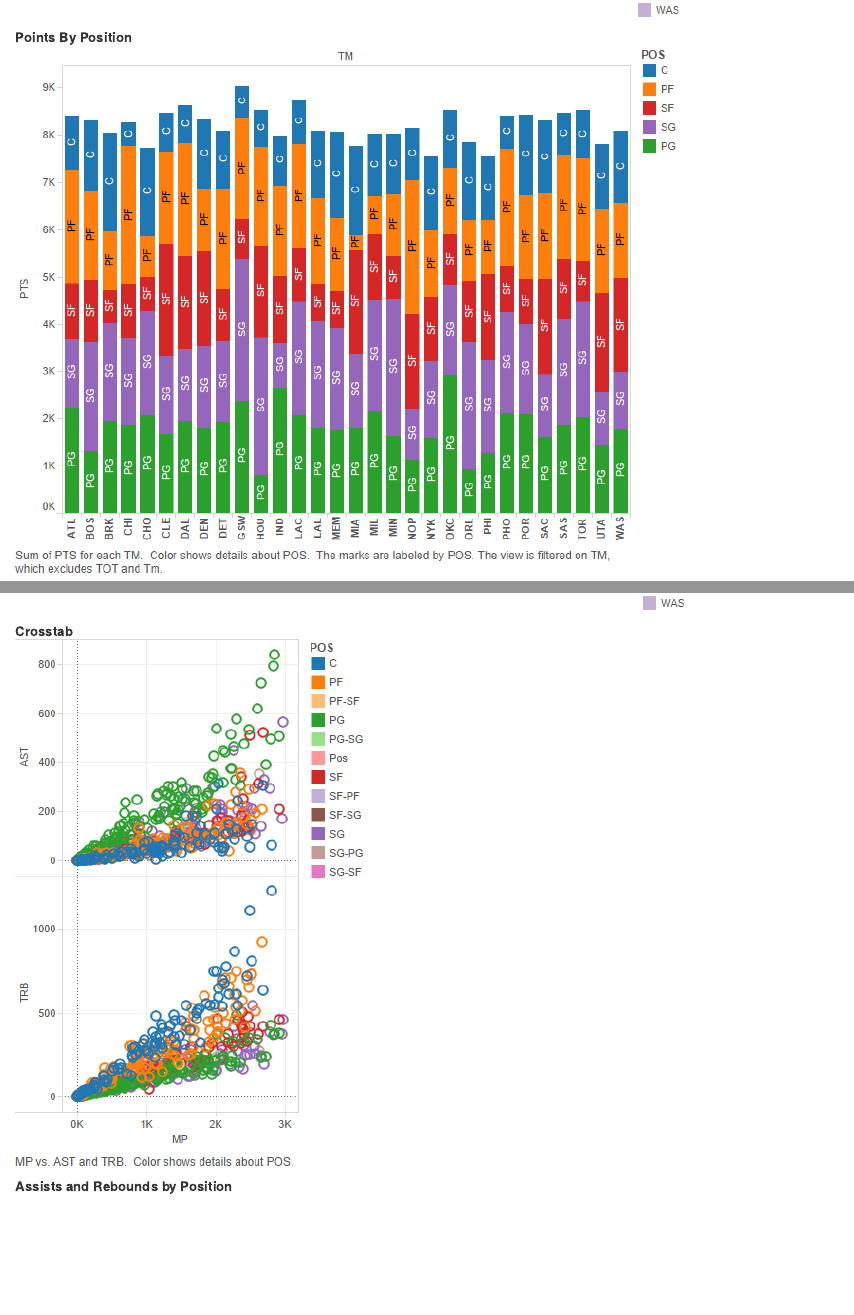
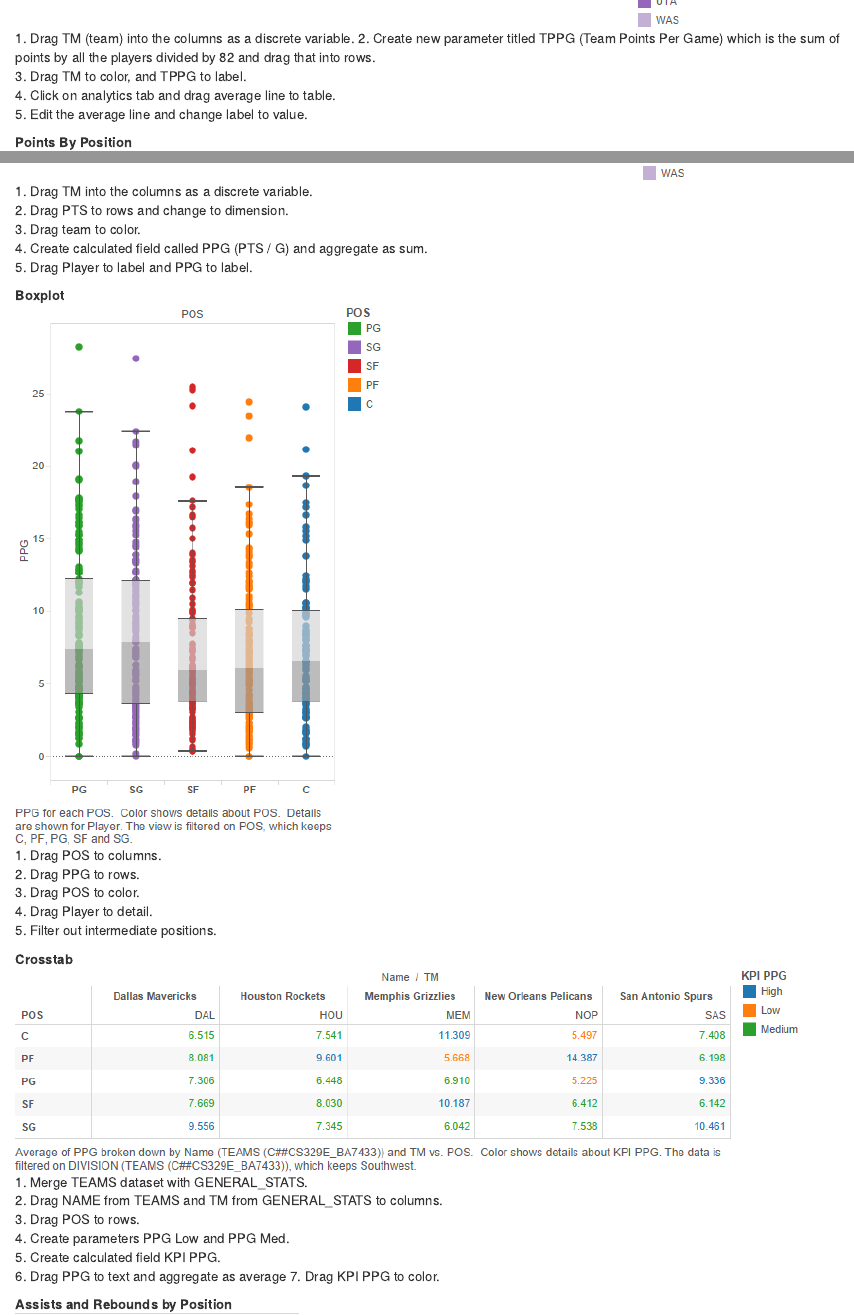
Before and after one commit to bca625/DV_FinalProject, an R Markdown document (00 Doc/NBA.Rmd): the page in a window 1100 px wide, from 750 px down before the commit and from 740 px down after it, and a second part further down, joined at a grey line. The pictures show the output file 00 Doc/NBA.html that the author committed with the source, opened offline.

Commit message:
no message

```diff
--- a/00 Doc/NBA.Rmd
+++ b/00 Doc/NBA.Rmd
@@ -8,7 +8,7 @@
 
 **Points By Team**
 ![](./pics/PointsByTeam.png)
-1. Put the teams (TM) into the columns as a discrete variable.
+1. Drag TM (team) into the columns as a discrete variable.
 2. Create new parameter titled TPPG (Team Points Per Game) which is the sum of points by all the players divided by 82 and drag that into rows.
 3. Drag TM to color, and TPPG to label.
 4. Click on analytics tab and drag average line to table.
@@ -17,17 +17,38 @@
 
 **Points By Position**
 ![](./pics/PointsByPosition.png)
-1. Put the teams (TM) into the columns as a discrete variable.
-2. Drag PTS to rows and aggregate measure as sum.
+1. Drag TM into the columns as a discrete variable.
+2. Drag PTS (points) to rows and aggregate measure as sum.
 3. Drag TM to filter and select all but "TOT".
-4. Drag POS to color.
+4. Drag POS (position) to color.
 5. Drag POS to label.
 
 **Points By Player**
 ![](./pics/PointsByPlayer.png)
+1. Drag TM into the columns as a discrete variable.
+2. Drag PTS to rows and change to dimension.
+3. Drag team to color.
+4. Create calculated field called PPG (PTS / G) and aggregate as sum.
+5. Drag Player to label and PPG to label.
+
+
+**Boxplot**
+![](./pics/Boxplot.png)
+1. Drag POS to columns.
+2. Drag PPG to rows.
+3. Drag POS to color.
+4. Drag Player to detail.
+5. Filter out intermediate positions.
 
 **Crosstab**
-![](./pics/AssistsRebounds.png)
+![](./pics/Crosstab.png)
+1. Merge TEAMS dataset with GENERAL_STATS.
+2. Drag NAME from TEAMS and TM from GENERAL_STATS to columns.
+3. Drag POS to rows.
+4. Create parameters PPG Low and PPG Med.
+5. Create calculated field KPI PPG.
+6. Drag PPG to text and aggregate as average
+7. Drag KPI PPG to color.
 
 **Assists and Rebounds by Position**
 ![](./pics/AssistsRebounds.png)
```
Also changed, not shown: 00 Doc/NBA.html, 00 Doc/NBA.Rmd (12 more changed lines).
